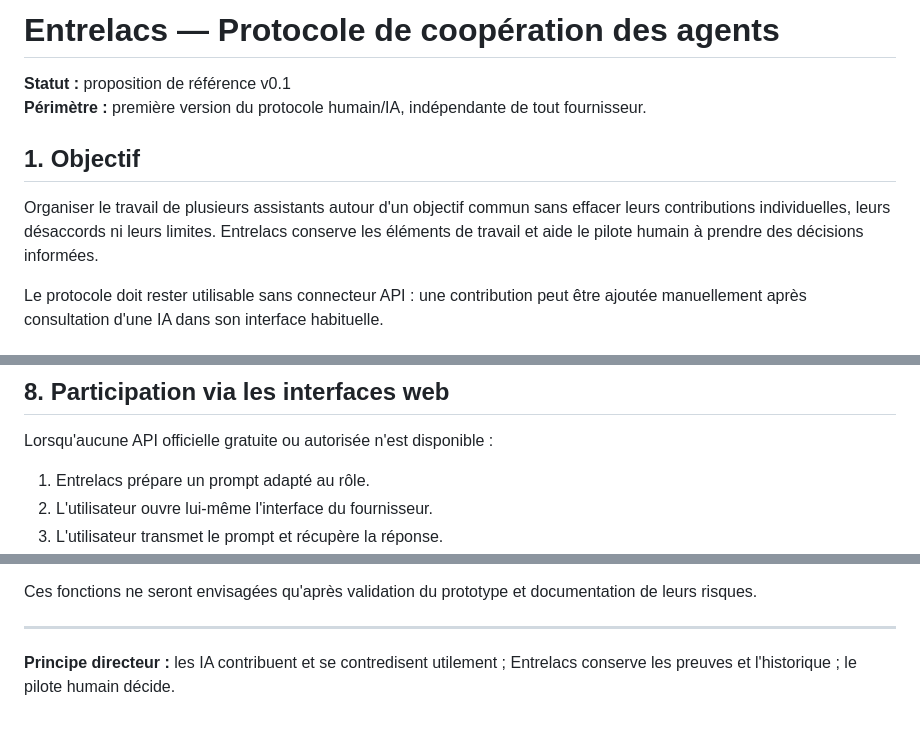
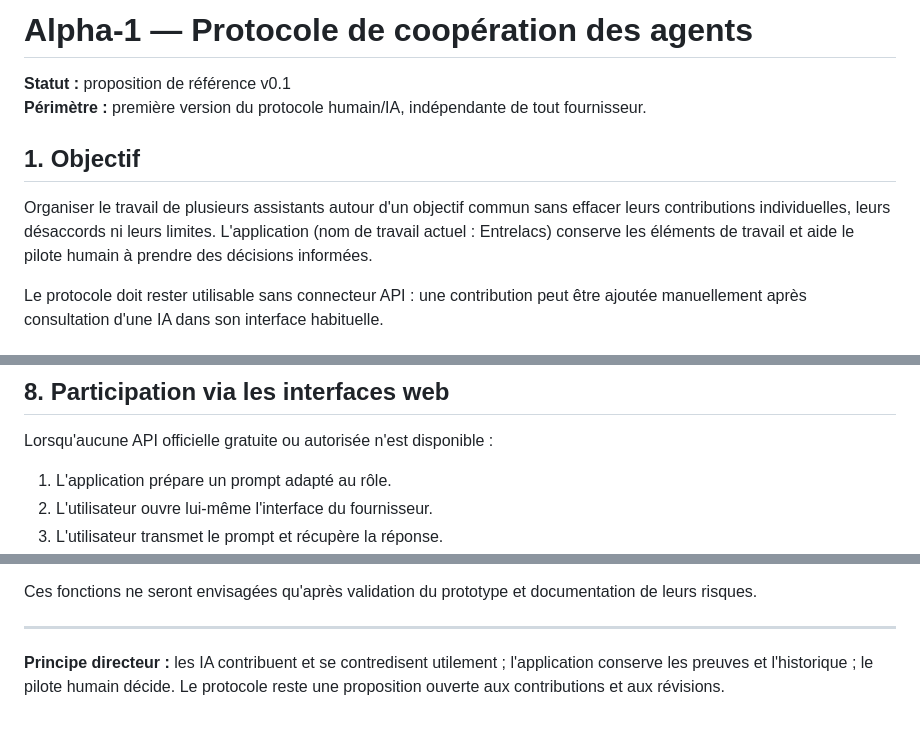
Before and after one commit to alloreka-solutions/Entrelacs, a Markdown page: docs/protocole-cooperation.md, 3 parts joined by grey strips. GitHub-like rendering.

Commit message:
docs: aligner le protocole sur le nom de code Alpha-1

```diff
--- a/docs/protocole-cooperation.md
+++ b/docs/protocole-cooperation.md
@@ -1,11 +1,11 @@
-# Entrelacs — Protocole de coopération des agents
+# Alpha-1 — Protocole de coopération des agents
 
 **Statut :** proposition de référence v0.1
 **Périmètre :** première version du protocole humain/IA, indépendante de tout fournisseur.
 
 ## 1. Objectif
 
-Organiser le travail de plusieurs assistants autour d'un objectif commun sans effacer leurs contributions individuelles, leurs désaccords ni leurs limites. Entrelacs conserve les éléments de travail et aide le pilote humain à prendre des décisions informées.
+Organiser le travail de plusieurs assistants autour d'un objectif commun sans effacer leurs contributions individuelles, leurs désaccords ni leurs limites. L'application (nom de travail actuel : Entrelacs) conserve les éléments de travail et aide le pilote humain à prendre des décisions informées.
 
 Le protocole doit rester utilisable sans connecteur API : une contribution peut être ajoutée manuellement après consultation d'une IA dans son interface habituelle.
 
@@ -150,7 +150,7 @@ Les évaluations de qualité futures pourront tenir compte de critères observab
 ## 8. Participation via les interfaces web
 
 Lorsqu'aucune API officielle gratuite ou autorisée n'est disponible :
-1. Entrelacs prépare un prompt adapté au rôle.
+1. L'application prépare un prompt adapté au rôle.
 2. L'utilisateur ouvre lui-même l'interface du fournisseur.
 3. L'utilisateur transmet le prompt et récupère la réponse.
 4. La réponse est importée dans la session avec son fournisseur, son modèle et son mode de participation déclarés si connus.
@@ -194,4 +194,4 @@ Ces fonctions ne seront envisagées qu'après validation du prototype et documen
 
 ---
 
-**Principe directeur :** les IA contribuent et se contredisent utilement ; Entrelacs conserve les preuves et l'historique ; le pilote humain décide.
+**Principe directeur :** les IA contribuent et se contredisent utilement ; l'application conserve les preuves et l'historique ; le pilote humain décide. Le protocole reste une proposition ouverte aux contributions et aux révisions.
```
